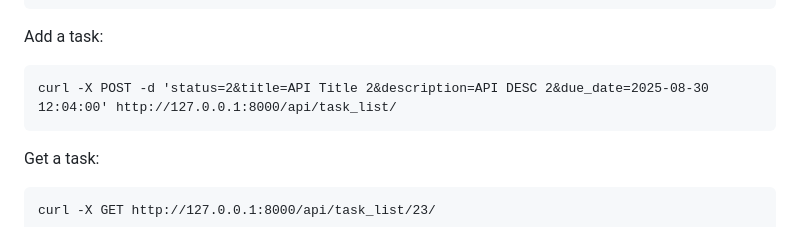
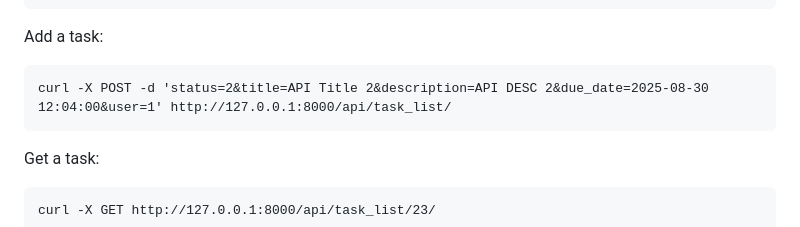
Before and after one commit to anonymousapps/simple_api_app, a Markdown page: README.md, the part around the change. Drawn GitHub-style.

Commit message:
Add user to Add API call in README

````diff
--- a/README.md
+++ b/README.md
@@ -172,7 +172,7 @@ curl -X GET http://127.0.0.1:8000/api/task_list/
 Add a task:
 
 ```
-curl -X POST -d 'status=2&title=API Title 2&description=API DESC 2&due_date=2025-08-30 12:04:00' http://127.0.0.1:8000/api/task_list/
+curl -X POST -d 'status=2&title=API Title 2&description=API DESC 2&due_date=2025-08-30 12:04:00&user=1' http://127.0.0.1:8000/api/task_list/
 ```
 
 Get a task:
````
